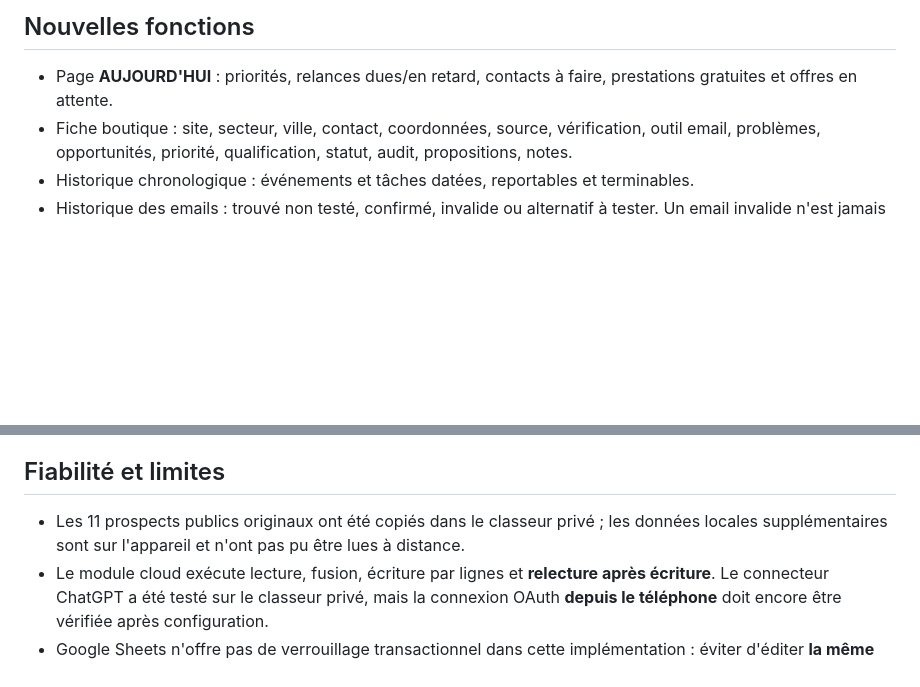
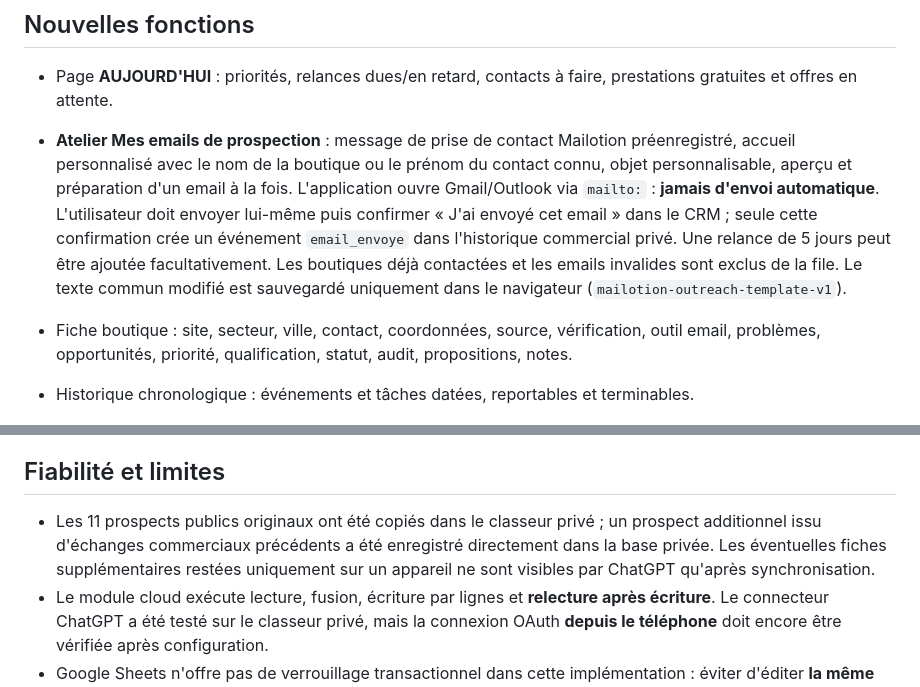
Before and after one commit to ludodulac/CRM-mailotion, a Markdown page: README.md, 2 parts joined by grey strips. Rendered like a GitHub page; blank space fills up the shorter version.

Commit message:
Documenter l'envoi individuel, le modèle éprouvé et l'enregistrement privé des messages

```diff
--- a/README.md
+++ b/README.md
@@ -11,6 +11,8 @@ Pour l'installer sur Android : ouvrir ce lien dans Chrome → ⋮ → **Ajouter
 ## Nouvelles fonctions
 
 - Page **AUJOURD'HUI** : priorités, relances dues/en retard, contacts à faire, prestations gratuites et offres en attente.
+- **Atelier Mes emails de prospection** : message de prise de contact Mailotion préenregistré, accueil personnalisé avec le nom de la boutique ou le prénom du contact connu, objet personnalisable, aperçu et préparation d'un email à la fois. L'application ouvre Gmail/Outlook via `mailto:` : **jamais d'envoi automatique**. L'utilisateur doit envoyer lui-même puis confirmer « J'ai envoyé cet email » dans le CRM ; seule cette confirmation crée un événement `email_envoye` dans l'historique commercial privé. Une relance de 5 jours peut être ajoutée facultativement. Les boutiques déjà contactées et les emails invalides sont exclus de la file. Le texte commun modifié est sauvegardé uniquement dans le navigateur (`mailotion-outreach-template-v1`).
+
 - Fiche boutique : site, secteur, ville, contact, coordonnées, source, vérification, outil email, problèmes, opportunités, priorité, qualification, statut, audit, propositions, notes.
 - Historique chronologique : événements et tâches datées, reportables et terminables.
 - Historique des emails : trouvé non testé, confirmé, invalide ou alternatif à tester. Un email invalide n'est jamais proposé comme destinataire.
@@ -44,7 +46,7 @@ Les additions publiques depuis ChatGPT dans `prospects.json` restent compatibles
 
 ## Fiabilité et limites
 
-- Les 11 prospects publics originaux ont été copiés dans le classeur privé ; les données locales supplémentaires sont sur l'appareil et n'ont pas pu être lues à distance.
+- Les 11 prospects publics originaux ont été copiés dans le classeur privé ; un prospect additionnel issu d'échanges commerciaux précédents a été enregistré directement dans la base privée. Les éventuelles fiches supplémentaires restées uniquement sur un appareil ne sont visibles par ChatGPT qu'après synchronisation.
 - Le module cloud exécute lecture, fusion, écriture par lignes et **relecture après écriture**. Le connecteur ChatGPT a été testé sur le classeur privé, mais la connexion OAuth **depuis le téléphone** doit encore être vérifiée après configuration.
 - Google Sheets n'offre pas de verrouillage transactionnel dans cette implémentation : éviter d'éditer **la même fiche simultanément** depuis ChatGPT et le téléphone. En cas de conflit détecté, le CRM garde une copie locale du conflit.
 - Le dépôt public contient encore des *révisions Git historiques*. Une note privée précédemment copiée dans `prospects.json` a été retirée de la version courante, mais l'ancienne révision reste accessible tant que l'historique Git n'est pas purgé.
```
